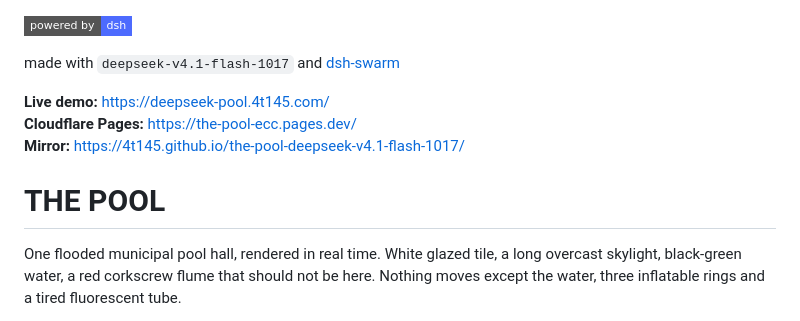
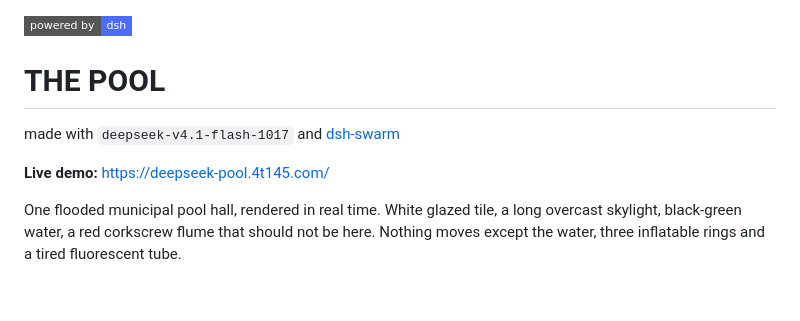
Before and after one commit to 4t145/the-pool-deepseek-v4.1-flash-1017, a Markdown page: README.md, the part around the change. Drawn GitHub-style; badges without logos; blank space fills up the shorter version.

Commit message:
Update README to remove fallback links
Removed Cloudflare Pages and Mirror links from the README.

```diff
--- a/README.md
+++ b/README.md
@@ -1,12 +1,11 @@
 [![](https://img.shields.io/badge/powered_by-dsh-4D6BFE?style=flat-square&logo=deepseek&logoColor=white)](https://github.com/deepseek-ai/deepseek-harness)
+
+# THE POOL
+
 
 made with `deepseek-v4.1-flash-1017` and [dsh-swarm](https://github.com/4t145/dsh-swarm)
 
 **Live demo:** https://deepseek-pool.4t145.com/
-**Cloudflare Pages:** https://the-pool-ecc.pages.dev/
-**Mirror:** https://4t145.github.io/the-pool-deepseek-v4.1-flash-1017/
-
-# THE POOL
 
 One flooded municipal pool hall, rendered in real time. White glazed tile, a long
 overcast skylight, black-green water, a red corkscrew flume that should not be
```
